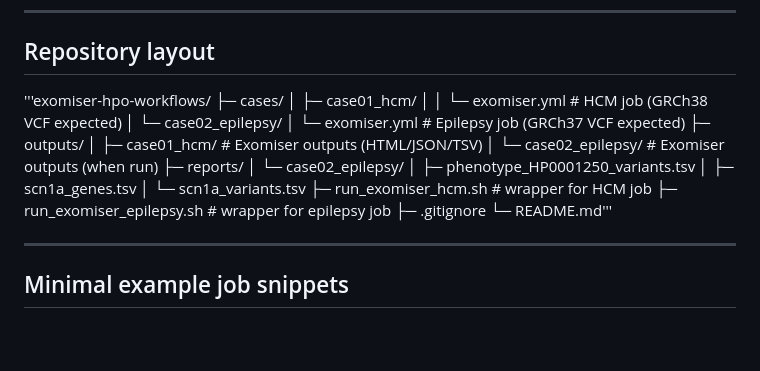
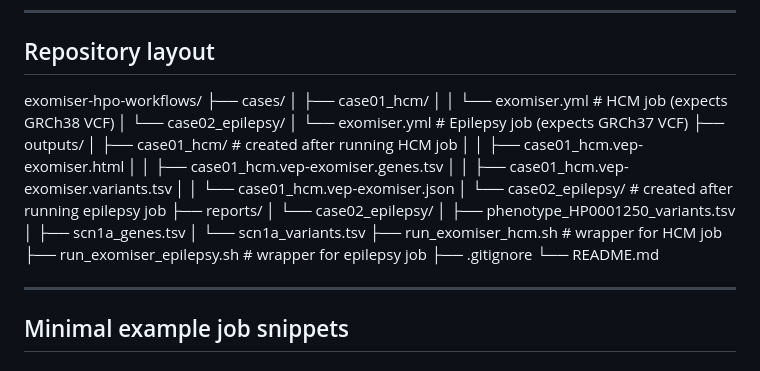
Before and after one commit to munaberhe/exomiser-hpo-workflows, a Markdown page: README.md, the part around the change. Drawn GitHub-style; blank space fills up the shorter version.

Commit message:
Revise repository layout in README.md
Updated repository layout section with clearer descriptions of expected outputs and job configurations.

```diff
--- a/README.md
+++ b/README.md
@@ -129,24 +129,28 @@ env -u DYLD_LIBRARY_PATH -u DYLD_FALLBACK_LIBRARY_PATH /usr/bin/git <args>
 
 ## Repository layout
 
-'''exomiser-hpo-workflows/
-├─ cases/
-│  ├─ case01_hcm/
-│  │  └─ exomiser.yml                 # HCM job (GRCh38 VCF expected)
-│  └─ case02_epilepsy/
-│     └─ exomiser.yml                 # Epilepsy job (GRCh37 VCF expected)
-├─ outputs/
-│  ├─ case01_hcm/                     # Exomiser outputs (HTML/JSON/TSV)
-│  └─ case02_epilepsy/                # Exomiser outputs (when run)
-├─ reports/
-│  └─ case02_epilepsy/
-│     ├─ phenotype_HP0001250_variants.tsv
-│     ├─ scn1a_genes.tsv
-│     └─ scn1a_variants.tsv
-├─ run_exomiser_hcm.sh                # wrapper for HCM job
-├─ run_exomiser_epilepsy.sh           # wrapper for epilepsy job
-├─ .gitignore
-└─ README.md'''
+exomiser-hpo-workflows/
+├── cases/
+│   ├── case01_hcm/
+│   │   └── exomiser.yml                  # HCM job (expects GRCh38 VCF)
+│   └── case02_epilepsy/
+│       └── exomiser.yml                  # Epilepsy job (expects GRCh37 VCF)
+├── outputs/
+│   ├── case01_hcm/                       # created after running HCM job
+│   │   ├── case01_hcm.vep-exomiser.html
+│   │   ├── case01_hcm.vep-exomiser.genes.tsv
+│   │   ├── case01_hcm.vep-exomiser.variants.tsv
+│   │   └── case01_hcm.vep-exomiser.json
+│   └── case02_epilepsy/                  # created after running epilepsy job
+├── reports/
+│   └── case02_epilepsy/
+│       ├── phenotype_HP0001250_variants.tsv
+│       ├── scn1a_genes.tsv
+│       └── scn1a_variants.tsv
+├── run_exomiser_hcm.sh                   # wrapper for HCM job
+├── run_exomiser_epilepsy.sh              # wrapper for epilepsy job
+├── .gitignore
+└── README.md
 
 ----------------------------------------------------------------
 
```
